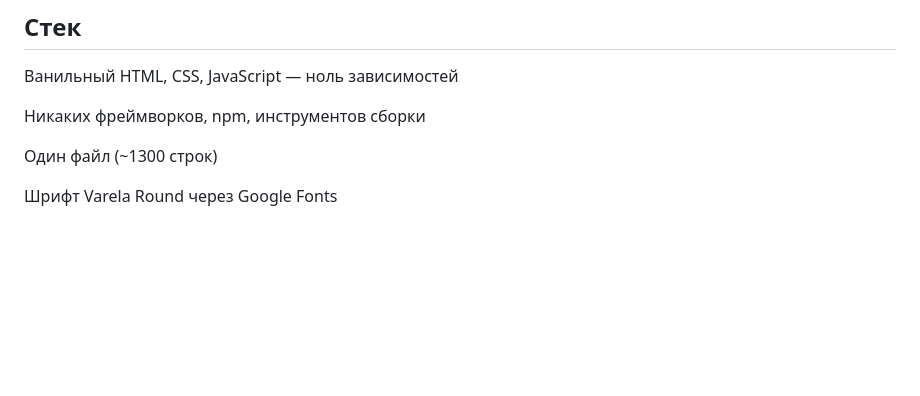
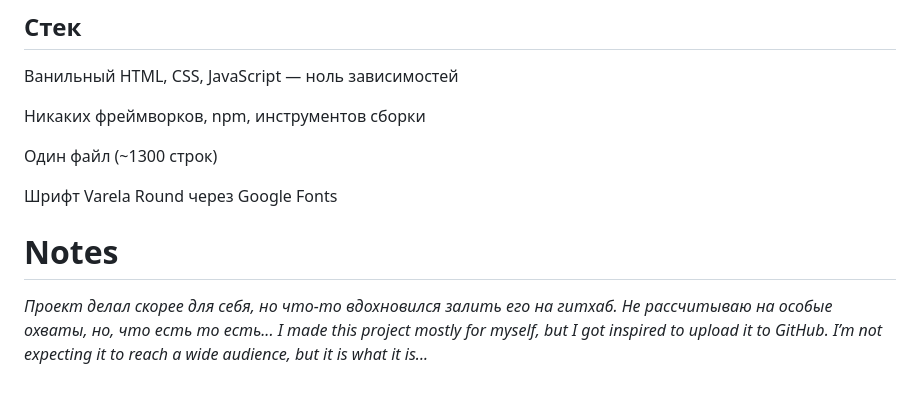
Before and after one commit to darkl-dot/seal-task-manager, a Markdown page: README.md, the part around the change. GitHub-like rendering; blank space fills up the shorter version.

```diff
--- a/README.md
+++ b/README.md
@@ -72,3 +72,7 @@ Font: Varela Round via Google Fonts
 Один файл (~1300 строк)
 
 Шрифт Varela Round через Google Fonts
+
+# Notes
+_Проект делал скорее для себя, но что-то вдохновился залить его на гитхаб. Не рассчитываю на особые охваты, но, что есть то есть..._
+_I made this project mostly for myself, but I got inspired to upload it to GitHub. I’m not expecting it to reach a wide audience, but it is what it is..._
```
